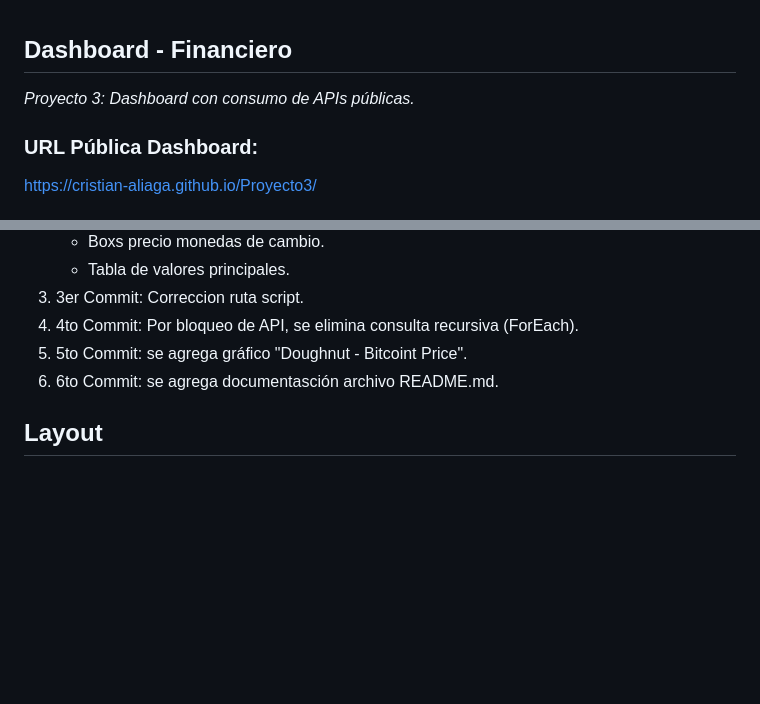
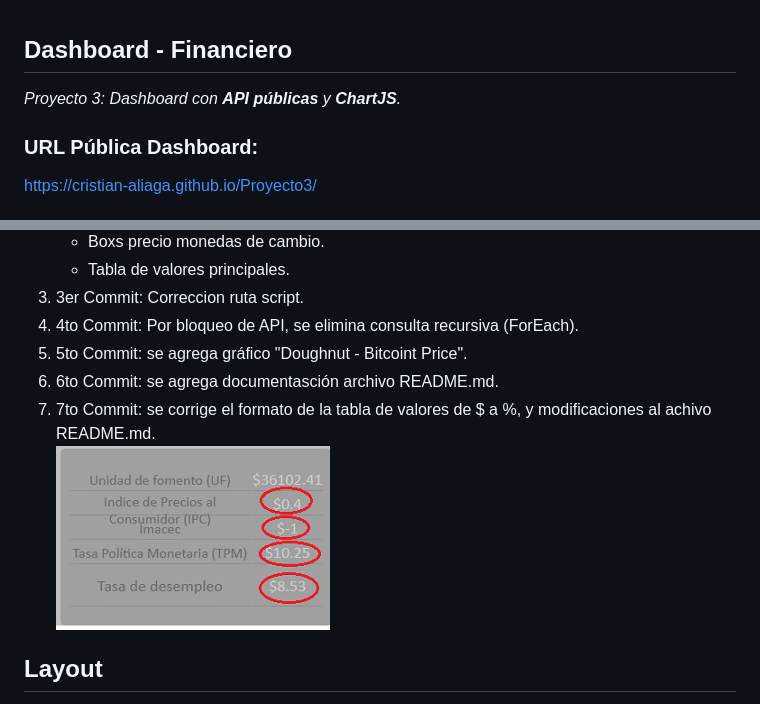
Before and after one commit to cristian-aliaga/Proyecto3, a Markdown page: README.md, 2 parts joined by grey strips. GitHub-like rendering; pictures changed too: docs/error_valores.png (added); blank space fills up the shorter version.

Commit message:
7to Commit: se corrige el formato de la tabla de valores de $ a %, y modificaciones al achivo README.md.

```diff
--- a/README.md
+++ b/README.md
@@ -1,5 +1,5 @@
 ## Dashboard - Financiero
-*Proyecto 3: Dashboard con consumo de APIs públicas.*
+*Proyecto 3: Dashboard con **API públicas** y **ChartJS**.*
 ### URL Pública Dashboard:
 <https://cristian-aliaga.github.io/Proyecto3/>
 ### API List utilizadas:
@@ -21,6 +21,8 @@
 4. 4to Commit: Por bloqueo de API, se elimina consulta recursiva (ForEach).
 5. 5to Commit: se agrega gráfico "Doughnut - Bitcoint Price".
 6. 6to Commit: se agrega documentasción archivo README.md.
+7. 7to Commit: se corrige el formato de la tabla de valores de $ a %, y modificaciones al achivo README.md.
+![Error](./docs/error_valores.png)
 
 ## Layout
 *El Dashboard muestra en la parte superior con información de los indices bursatiles, en la parte central cuenta con un gráfico principal del historico mensual del comportamiento del valor del dolar y euro, también cuenta con un gráfico secundario con el valor de la UF y una tabla con indices. En la parte inferios se ve un gráfico con información del precio de Bitcoin y a la derecha se despliegan noticias bursatiles.*
```
Also changed, not shown: 1 other file.
